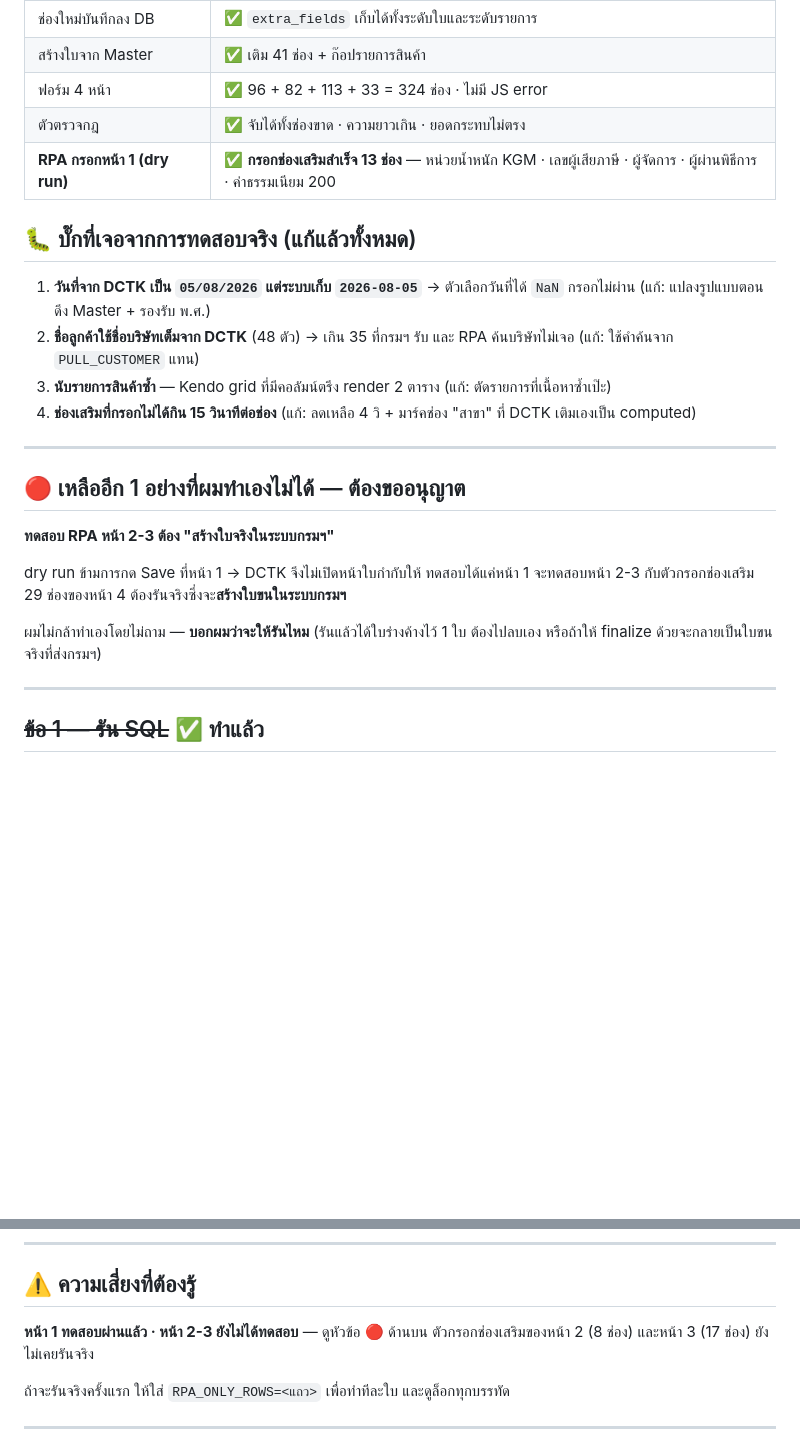
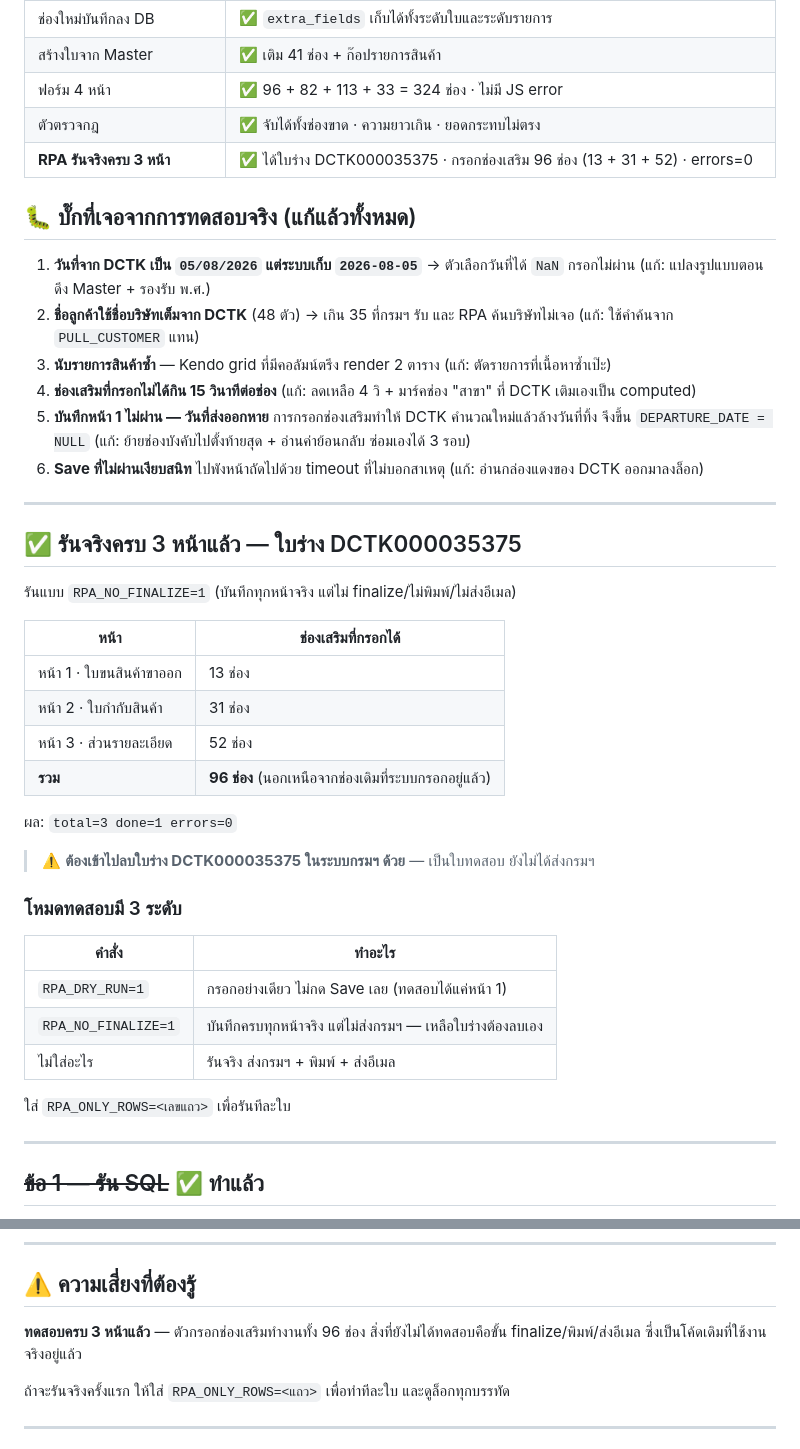
Before and after one commit to jcshippingaiautomation-prog/RPA, a Markdown page: สิ่งที่ต้องทำต่อ.md, 2 parts joined by grey strips. Rendered like a GitHub page; blank space fills up the shorter version.

Commit message:
docs: อัปเดตสถานะ — รันจริงครบ 3 หน้าแล้ว (DCTK000035375)
Co-Authored-By: Claude Opus 5 (1M context) <noreply@anthropic.com>

```diff
--- a/สิ่งที่ต้องทำต่อ.md
+++ b/สิ่งที่ต้องทำต่อ.md
@@ -14,7 +14,7 @@
 | สร้างใบจาก Master | ✅ เติม 41 ช่อง + ก๊อปรายการสินค้า |
 | ฟอร์ม 4 หน้า | ✅ 96 + 82 + 113 + 33 = 324 ช่อง · ไม่มี JS error |
 | ตัวตรวจกฎ | ✅ จับได้ทั้งช่องขาด · ความยาวเกิน · ยอดกระทบไม่ตรง |
-| **RPA กรอกหน้า 1 (dry run)** | ✅ **กรอกช่องเสริมสำเร็จ 13 ช่อง** — หน่วยน้ำหนัก KGM · เลขผู้เสียภาษี · ผู้จัดการ · ผู้ผ่านพิธีการ · ค่าธรรมเนียม 200 |
+| **RPA รันจริงครบ 3 หน้า** | ✅ ได้ใบร่าง DCTK000035375 · กรอกช่องเสริม 96 ช่อง (13 + 31 + 52) · errors=0 |
 
 ## 🐛 บั๊กที่เจอจากการทดสอบจริง (แก้แล้วทั้งหมด)
 
@@ -22,17 +22,35 @@
 2. **ชื่อลูกค้าใช้ชื่อบริษัทเต็มจาก DCTK** (48 ตัว) → เกิน 35 ที่กรมฯ รับ และ RPA ค้นบริษัทไม่เจอ (แก้: ใช้คำค้นจาก `PULL_CUSTOMER` แทน)
 3. **นับรายการสินค้าซ้ำ** — Kendo grid ที่มีคอลัมน์ตรึง render 2 ตาราง (แก้: ตัดรายการที่เนื้อหาซ้ำเป๊ะ)
 4. **ช่องเสริมที่กรอกไม่ได้กิน 15 วินาทีต่อช่อง** (แก้: ลดเหลือ 4 วิ + มาร์คช่อง "สาขา" ที่ DCTK เติมเองเป็น computed)
+5. **บันทึกหน้า 1 ไม่ผ่าน — วันที่ส่งออกหาย** การกรอกช่องเสริมทำให้ DCTK คำนวณใหม่แล้วล้างวันที่ทิ้ง จึงขึ้น `DEPARTURE_DATE = NULL` (แก้: ย้ายช่องบังคับไปตั้งท้ายสุด + อ่านค่าย้อนกลับ ซ่อมเองได้ 3 รอบ)
+6. **Save ที่ไม่ผ่านเงียบสนิท** ไปพังหน้าถัดไปด้วย timeout ที่ไม่บอกสาเหตุ (แก้: อ่านกล่องแดงของ DCTK ออกมาลงล็อก)
 
 ---
 
-## 🔴 เหลืออีก 1 อย่างที่ผมทำเองไม่ได้ — ต้องขออนุญาต
+## ✅ รันจริงครบ 3 หน้าแล้ว — ใบร่าง DCTK000035375
 
-**ทดสอบ RPA หน้า 2-3 ต้อง "สร้างใบจริงในระบบกรมฯ"**
+รันแบบ `RPA_NO_FINALIZE=1` (บันทึกทุกหน้าจริง แต่ไม่ finalize/ไม่พิมพ์/ไม่ส่งอีเมล)
 
-dry run ข้ามการกด Save ที่หน้า 1 → DCTK จึงไม่เปิดหน้าใบกำกับให้ ทดสอบได้แค่หน้า 1
-จะทดสอบหน้า 2-3 กับตัวกรอกช่องเสริม 29 ช่องของหน้า 4 ต้องรันจริงซึ่งจะ**สร้างใบขนในระบบกรมฯ**
+| หน้า | ช่องเสริมที่กรอกได้ |
+|---|---|
+| หน้า 1 · ใบขนสินค้าขาออก | 13 ช่อง |
+| หน้า 2 · ใบกำกับสินค้า | 31 ช่อง |
+| หน้า 3 · ส่วนรายละเอียด | 52 ช่อง |
+| **รวม** | **96 ช่อง** (นอกเหนือจากช่องเดิมที่ระบบกรอกอยู่แล้ว) |
 
-ผมไม่กล้าทำเองโดยไม่ถาม — **บอกผมว่าจะให้รันไหม** (รันแล้วได้ใบร่างค้างไว้ 1 ใบ ต้องไปลบเอง หรือถ้าให้ finalize ด้วยจะกลายเป็นใบขนจริงที่ส่งกรมฯ)
+ผล: `total=3 done=1 errors=0`
+
+> ⚠️ **ต้องเข้าไปลบใบร่าง DCTK000035375 ในระบบกรมฯ ด้วย** — เป็นใบทดสอบ ยังไม่ได้ส่งกรมฯ
+
+### โหมดทดสอบมี 3 ระดับ
+
+| คำสั่ง | ทำอะไร |
+|---|---|
+| `RPA_DRY_RUN=1` | กรอกอย่างเดียว ไม่กด Save เลย (ทดสอบได้แค่หน้า 1) |
+| `RPA_NO_FINALIZE=1` | บันทึกครบทุกหน้าจริง แต่ไม่ส่งกรมฯ — เหลือใบร่างต้องลบเอง |
+| ไม่ใส่อะไร | รันจริง ส่งกรมฯ + พิมพ์ + ส่งอีเมล |
+
+ใส่ `RPA_ONLY_ROWS=<เลขแถว>` เพื่อรันทีละใบ
 
 ---
 
@@ -133,8 +151,8 @@ PULL_INVOICE="DKN 22/2026" PULL_CUSTOMER=THANAKORN node dist/pull-master-cli.js
 
 ## ⚠️ ความเสี่ยงที่ต้องรู้
 
-**หน้า 1 ทดสอบผ่านแล้ว · หน้า 2-3 ยังไม่ได้ทดสอบ** — ดูหัวข้อ 🔴 ด้านบน
-ตัวกรอกช่องเสริมของหน้า 2 (8 ช่อง) และหน้า 3 (17 ช่อง) ยังไม่เคยรันจริง
+**ทดสอบครบ 3 หน้าแล้ว** — ตัวกรอกช่องเสริมทำงานทั้ง 96 ช่อง
+สิ่งที่ยังไม่ได้ทดสอบคือขั้น finalize/พิมพ์/ส่งอีเมล ซึ่งเป็นโค้ดเดิมที่ใช้งานจริงอยู่แล้ว
 
 ถ้าจะรันจริงครั้งแรก ให้ใส่ `RPA_ONLY_ROWS=<แถว>` เพื่อทำทีละใบ และดูล็อกทุกบรรทัด
 
```
